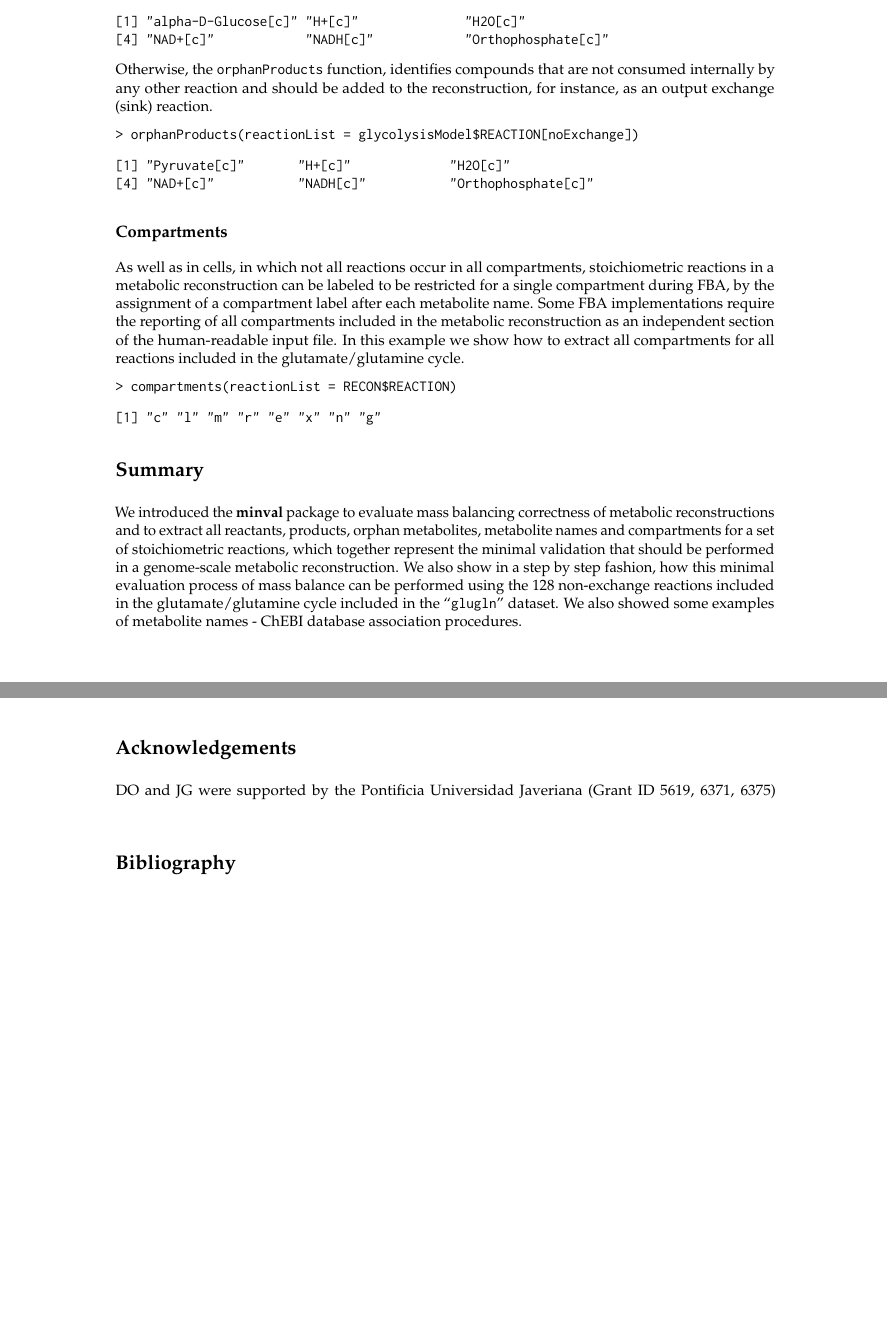
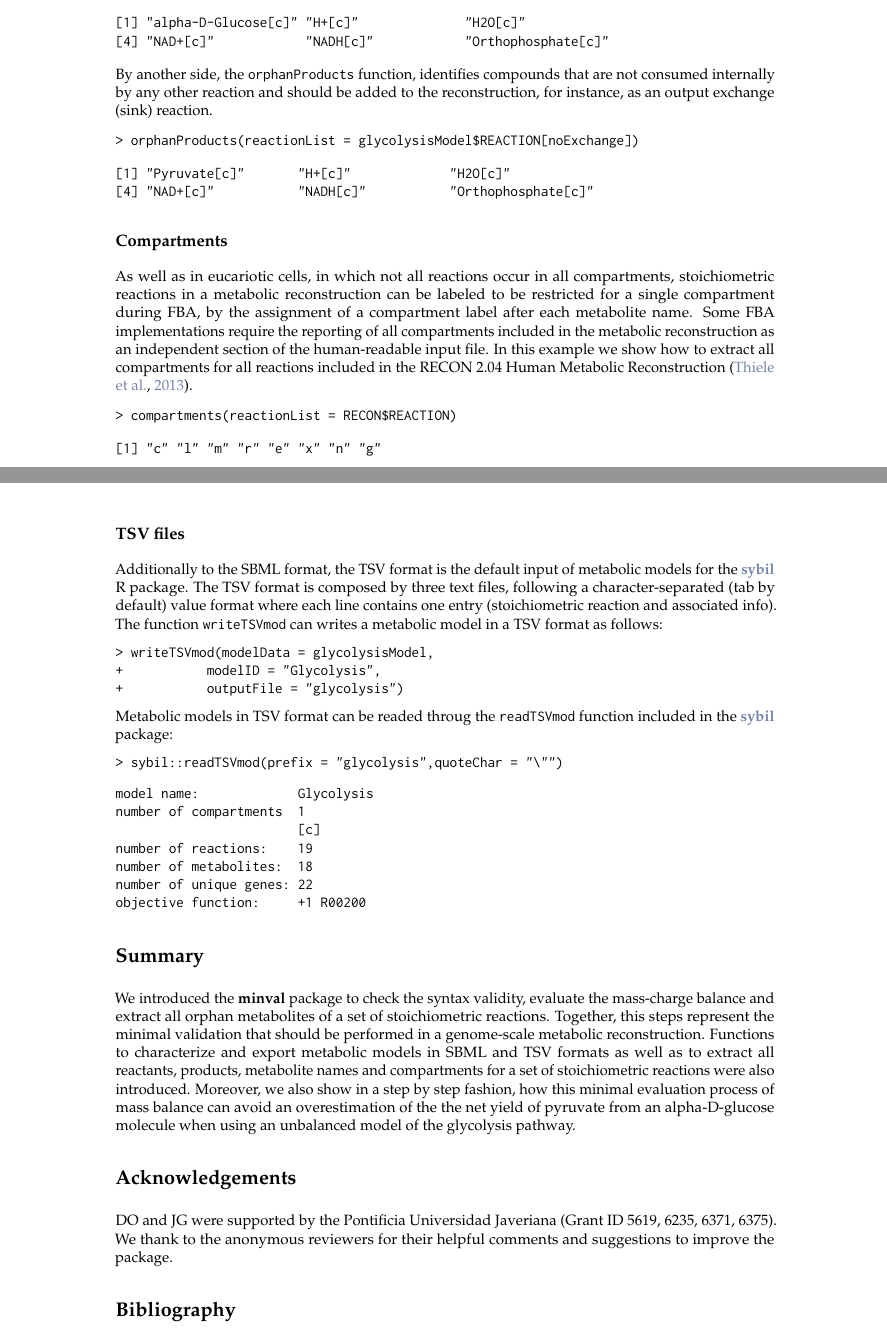
Before and after one commit to dosorio/manuscripts, a LaTeX document (RJwrapper.tex): two parts of pages 8 and 9 of 10, joined at a grey line, cut so that both start at the same text, the shorter picture padded with empty space. Compiled offline with pdfLaTeX; a LaTeX package or settings file that is missing is left out.

Commit message:
minval: An R package for MINimal VALidation of stoichiometric reactions

```diff
--- a/RJwrapper.tex
+++ b/RJwrapper.tex
@@ -421,7 +422,7 @@ Due not all orphans are not consumed and not produced, the \code{orphanReactants
 [4] "NAD+[c]"            "NADH[c]"            "Orthophosphate[c]"
 \end{Soutput}
 \end{Schunk}
-Otherwise, the \code{orphanProducts} function, identifies compounds that are not consumed internally by any other reaction and should be added to the reconstruction, for instance, as an output exchange (sink) reaction.
+By another side, the \code{orphanProducts} function, identifies compounds that are not consumed internally by any other reaction and should be added to the reconstruction, for instance, as an output exchange (sink) reaction.
 \begin{Schunk}
 \begin{Sinput}
 > orphanProducts(reactionList = glycolysisModel$REACTION[noExchange])
@@ -432,7 +433,7 @@ Otherwise, the \code{orphanProducts} function, identifies compounds that are not
 \end{Soutput}
 \end{Schunk}
 \subsection{Compartments}
-As well as in cells, in which not all reactions occur in all compartments,  stoichiometric reactions in a metabolic reconstruction can be labeled to be restricted for a single compartment during FBA, by the assignment of  a compartment label after each metabolite name. Some FBA implementations require the reporting of all compartments included in the metabolic reconstruction as an independent section of the human-readable input file. In this example we show how to extract all compartments for all reactions included in the glutamate/glutamine cycle.
+As well as in eucariotic cells, in which not all reactions occur in all compartments,  stoichiometric reactions in a metabolic reconstruction can be labeled to be restricted for a single compartment during FBA, by the assignment of  a compartment label after each metabolite name. Some FBA implementations require the reporting of all compartments included in the metabolic reconstruction as an independent section of the human-readable input file. In this example we show how to extract all compartments for all reactions included in the RECON 2.04 Human Metabolic Reconstruction \citep{RECON2}.
 \begin{Schunk}
 \begin{Sinput}
 > compartments(reactionList = RECON$REACTION)
@@ -442,11 +443,35 @@ As well as in cells, in which not all reactions occur in all compartments,  stoi
 \end{Soutput}
 \end{Schunk}
 
+\subsection{TSV files}
+Additionally to the SBML format, the TSV format is the default input of metabolic models for the \CRANpkg{sybil} R package. The TSV format is composed by three text files, following a character-separated (tab by default) value format where each line contains one entry (stoichiometric reaction and associated info). The function \code{writeTSVmod} can writes a metabolic model in a TSV format as follows:
+\begin{Schunk}
+\begin{Sinput}
+> writeTSVmod(modelData = glycolysisModel,
++           modelID = "Glycolysis",
++           outputFile = "glycolysis")
+\end{Sinput}
+\end{Schunk}
+Metabolic models in TSV format can be readed throug the \code{readTSVmod} function included in the \CRANpkg{sybil} package:
+\begin{Schunk}
+\begin{Sinput}
+> sybil::readTSVmod(prefix = "glycolysis",quoteChar = "\"")
+\end{Sinput}
+\begin{Soutput}
+model name:             Glycolysis
+number of compartments  1
+                        [c]
+number of reactions:    19
+number of metabolites:  18
+number of unique genes: 22
+objective function:     +1 R00200
+\end{Soutput}
+\end{Schunk}
 \section{Summary}
-We introduced the \pkg{minval} package to evaluate mass balancing correctness of metabolic reconstructions and to extract all reactants, products, orphan metabolites, metabolite names and compartments for a set of stoichiometric reactions, which together represent the minimal validation that should be performed in a genome-scale metabolic reconstruction. We also show in a step by step fashion, how this minimal evaluation process of mass balance can be performed using the 128 non-exchange reactions included in the glutamate/glutamine cycle included in the ``\code{glugln}'' dataset. We also showed some examples of metabolite names - ChEBI database association procedures.
+We introduced the \pkg{minval} package to check the syntax validity, evaluate the mass-charge balance and extract all orphan metabolites of a set of stoichiometric reactions. Together, this steps represent the minimal validation that should be performed in a genome-scale metabolic reconstruction. Functions to characterize and export metabolic models in SBML and TSV formats as well as to extract all reactants, products, metabolite names and compartments for a set of stoichiometric reactions were also introduced. Moreover, we also show in a step by step fashion, how this minimal evaluation process of mass balance can avoid an overestimation of the the net yield of pyruvate from an alpha-D-glucose molecule when using an unbalanced model of the glycolysis pathway.
 
 \section{Acknowledgements}
-DO and JG  were supported by the Pontificia Universidad Javeriana (Grant ID 5619, 6371, 6375)
+DO and JG  were supported by the Pontificia Universidad Javeriana (Grant ID 5619, 6235, 6371, 6375). We thank to the anonymous reviewers for their helpful comments and suggestions to improve the package.
 \bibliography{Osorio-Gonzalez-Pinzon.bib}
 
 \address{Daniel Osorio\\
```
Also changed, not shown: RJwrapper.pdf, RJwrapper.tex (7 more changed lines), 1 other file.
